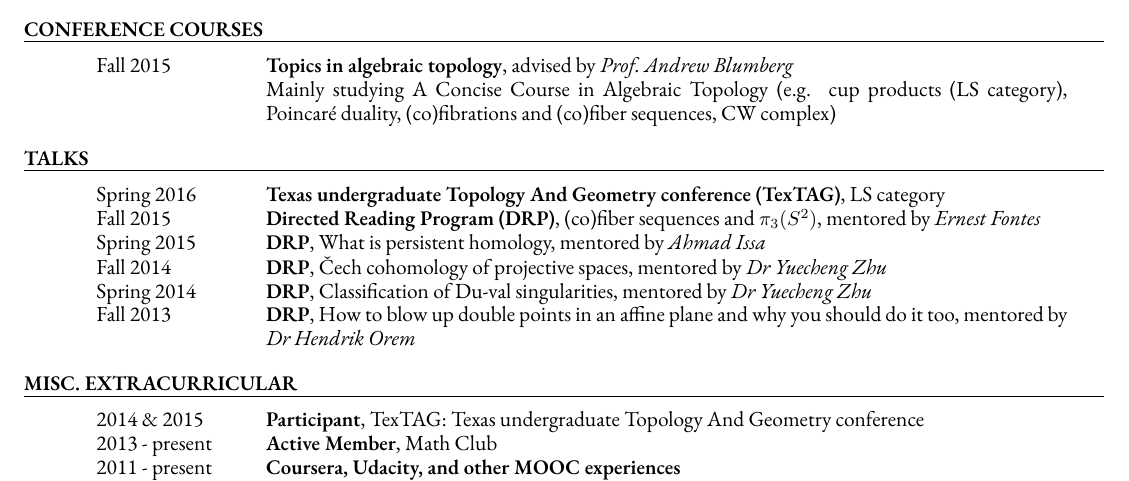
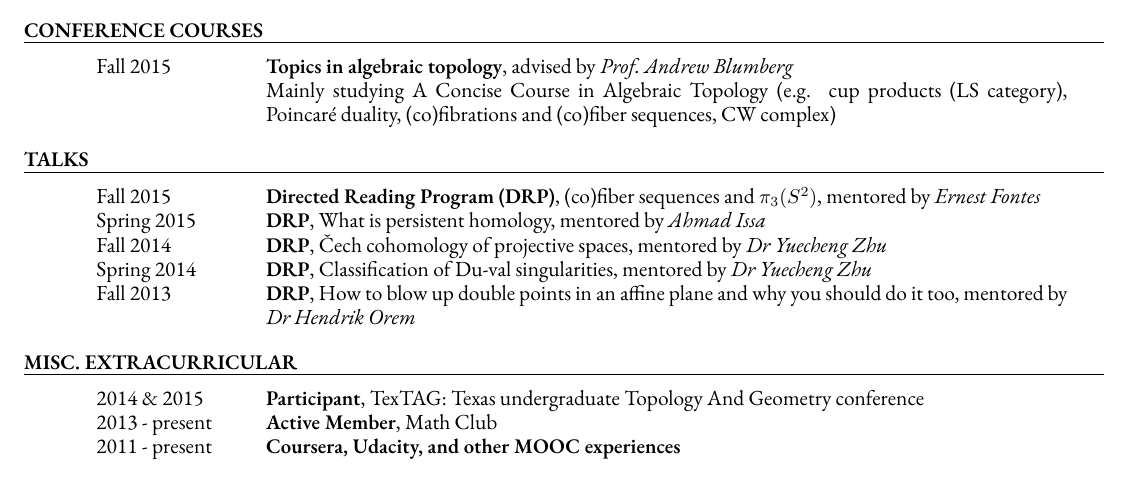
Before and after one commit to levincoolxyz/levincoolxyz.github.io, a LaTeX CV (cv/Ling,Feng - cv.tex): part of page 2 of 2, cut so that both start at the same text. Compiled offline with XeLaTeX; a missing font is replaced by an installed copy or a similar font.

Commit message:
new commit

```diff
--- a/cv/Ling,Feng - cv.tex
+++ b/cv/Ling,Feng - cv.tex
@@ -179,7 +179,7 @@
 \sepline
 \begin{longtable}{@{}>{\raggedright}p{0.15\linewidth}
         p{\dimexpr0.85\linewidth-2\tabcolsep-\arrayrulewidth\relax}@{}}
-{Spring 2016} & {\bf Texas undergraduate Topology And Geometry conference (TexTAG)}, LS category\\
+%{Spring 2016} & {\bf Texas undergraduate Topology And Geometry conference (TexTAG)}, LS category\\
 %& {\bf Mathematics Undergraduate Student Talks}, Discrete differential geometry\\
 {Fall 2015} & {\bf Directed Reading Program (DRP)}, (co)fiber sequences and $\pi_3(S^2)$, mentored by \textit{Ernest Fontes}\\
 {Spring 2015} & {\bf DRP}, What is persistent homology, mentored by \textit{Ahmad Issa}\\
```
Also changed, not shown: cv/Ling,Feng - cv.pdf, 1 other file.
